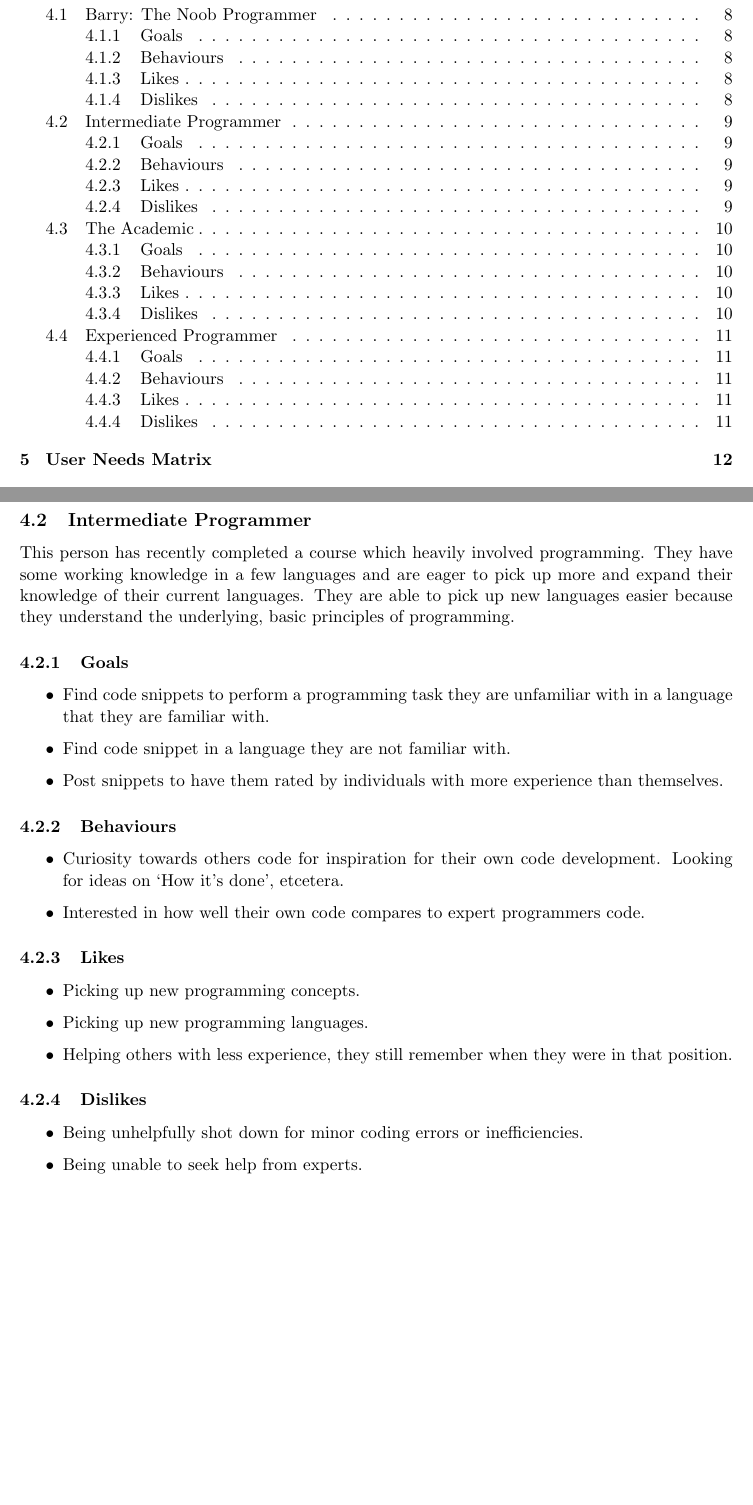
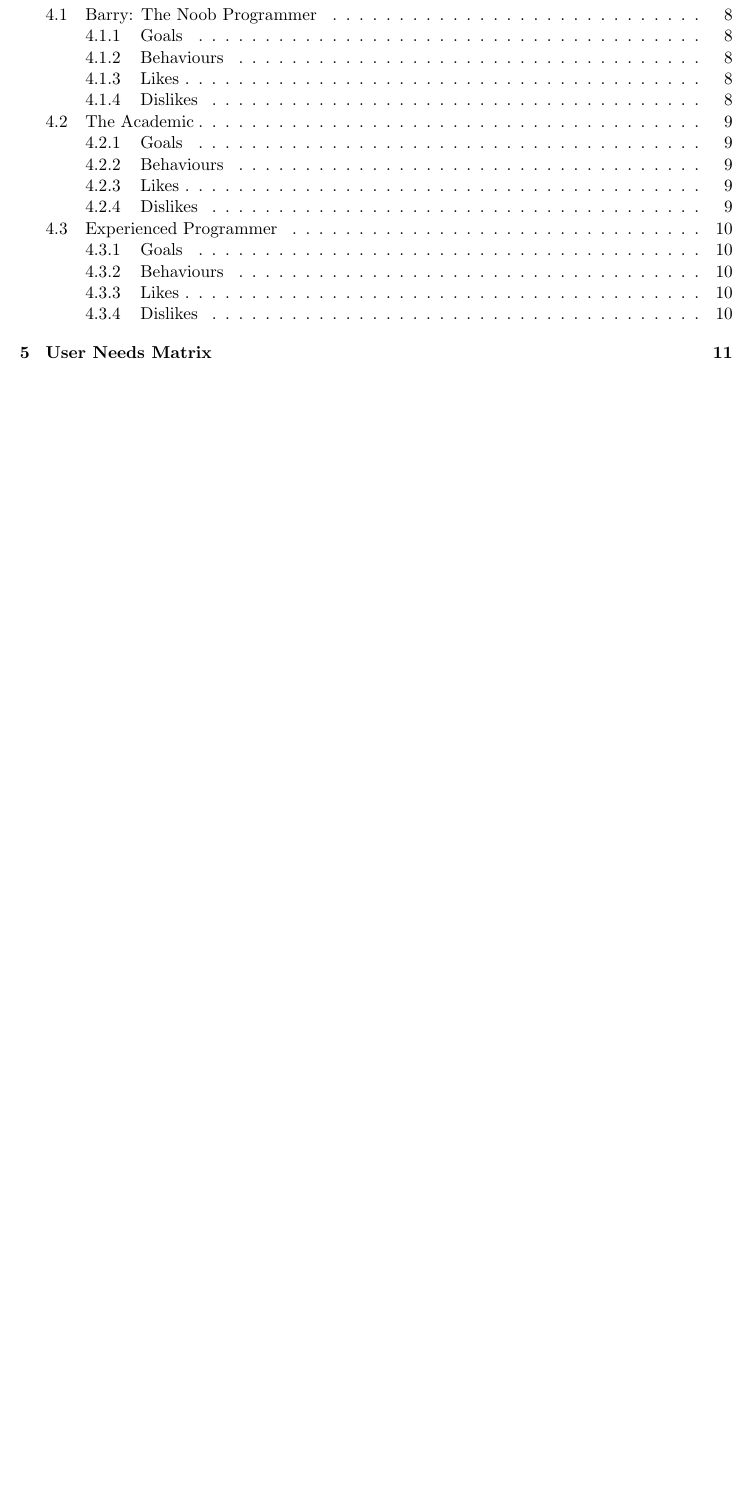
Before and after one commit to TeamGocky/NoteBee, a LaTeX document (docs/ideas.tex): two parts of pages 3 and 9 of 12 before the commit and part of page 3 of 11 after it, the two joined at a grey line, cut so that both start at the same text, the shorter picture padded with empty space. Compiled offline with pdfLaTeX.

Commit message:
Removed intermediate programmer persona.

```diff
--- a/docs/ideas.tex
+++ b/docs/ideas.tex
@@ -213,51 +213,6 @@ too complex/advanced for their current abilities.
 
 \newpage
 
-\subsection{Intermediate Programmer}
-
-This person has recently completed a course which heavily involved programming.
-They have some working knowledge in a few languages and are eager to pick up
-more and expand their knowledge of their current languages. They are able to
-pick up new languages easier because they understand the underlying, basic
-principles of programming.
-
-\subsubsection{Goals}
-
-\begin{itemize}
-\item Find code snippets to perform a programming task they are unfamiliar
-with in a language that they are familiar with.
-\item Find code snippet in a language they are not familiar with.
-\item Post snippets to have them rated by individuals with more experience than
-themselves.
-\end{itemize}
-
-\subsubsection{Behaviours}
-
-\begin{itemize}
-\item Curiosity towards others code for inspiration for their own code
-development. Looking for ideas on `How it's done', etcetera.
-\item Interested in how well their own code compares to expert programmers
-code.
-\end{itemize}
-
-\subsubsection{Likes}
-
-\begin{itemize}
-\item Picking up new programming concepts.
-\item Picking up new programming languages.
-\item Helping others with less experience, they still remember when they were
-in that position.
-\end{itemize}
-
-\subsubsection{Dislikes}
-
-\begin{itemize}
-\item Being unhelpfully shot down for minor coding errors or inefficiencies.
-\item Being unable to seek help from experts.
-\end{itemize}
-
-\newpage
-
 \subsection{The Academic}
 
 This person is a University Professor, College Professor, or possibly high
```
Also changed, not shown: docs/ideas.tex (24 more changed lines).
